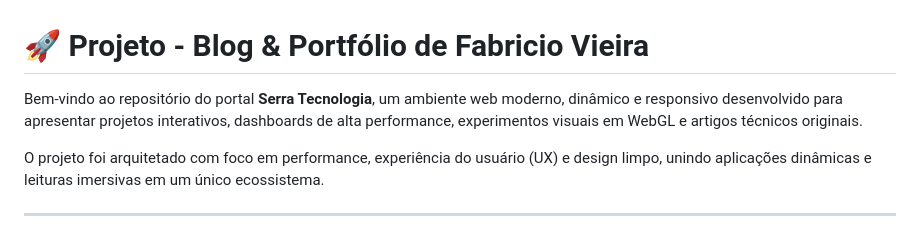
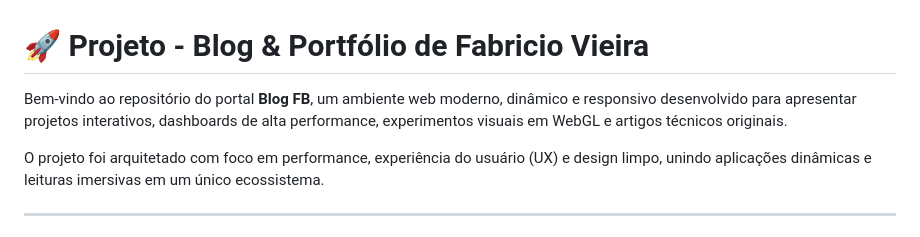
Before and after one commit to fabriciovieira-tech/blogfabricio, a Markdown page: README.md, the part around the change. Drawn GitHub-style.

Commit message:
fix(README.md): Correção no nome do projeto

```diff
--- a/README.md
+++ b/README.md
@@ -1,6 +1,6 @@
 # 🚀 Projeto - Blog & Portfólio de Fabricio Vieira
 
-Bem-vindo ao repositório do portal **Serra Tecnologia**, um ambiente web moderno, dinâmico e responsivo desenvolvido para apresentar projetos interativos, dashboards de alta performance, experimentos visuais em WebGL e artigos técnicos originais.
+Bem-vindo ao repositório do portal **Blog FB**, um ambiente web moderno, dinâmico e responsivo desenvolvido para apresentar projetos interativos, dashboards de alta performance, experimentos visuais em WebGL e artigos técnicos originais.
 
 O projeto foi arquitetado com foco em performance, experiência do usuário (UX) e design limpo, unindo aplicações dinâmicas e leituras imersivas em um único ecossistema.
 
```
